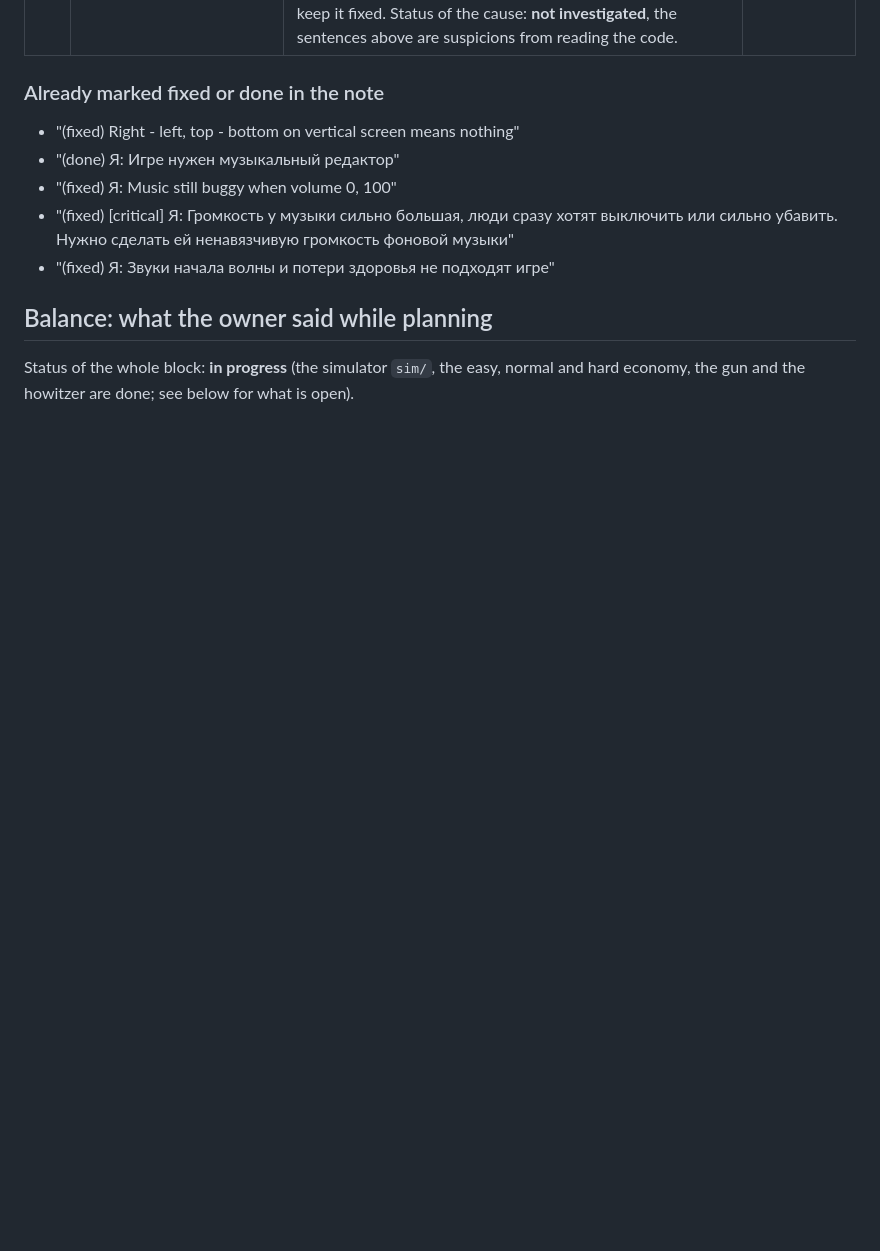
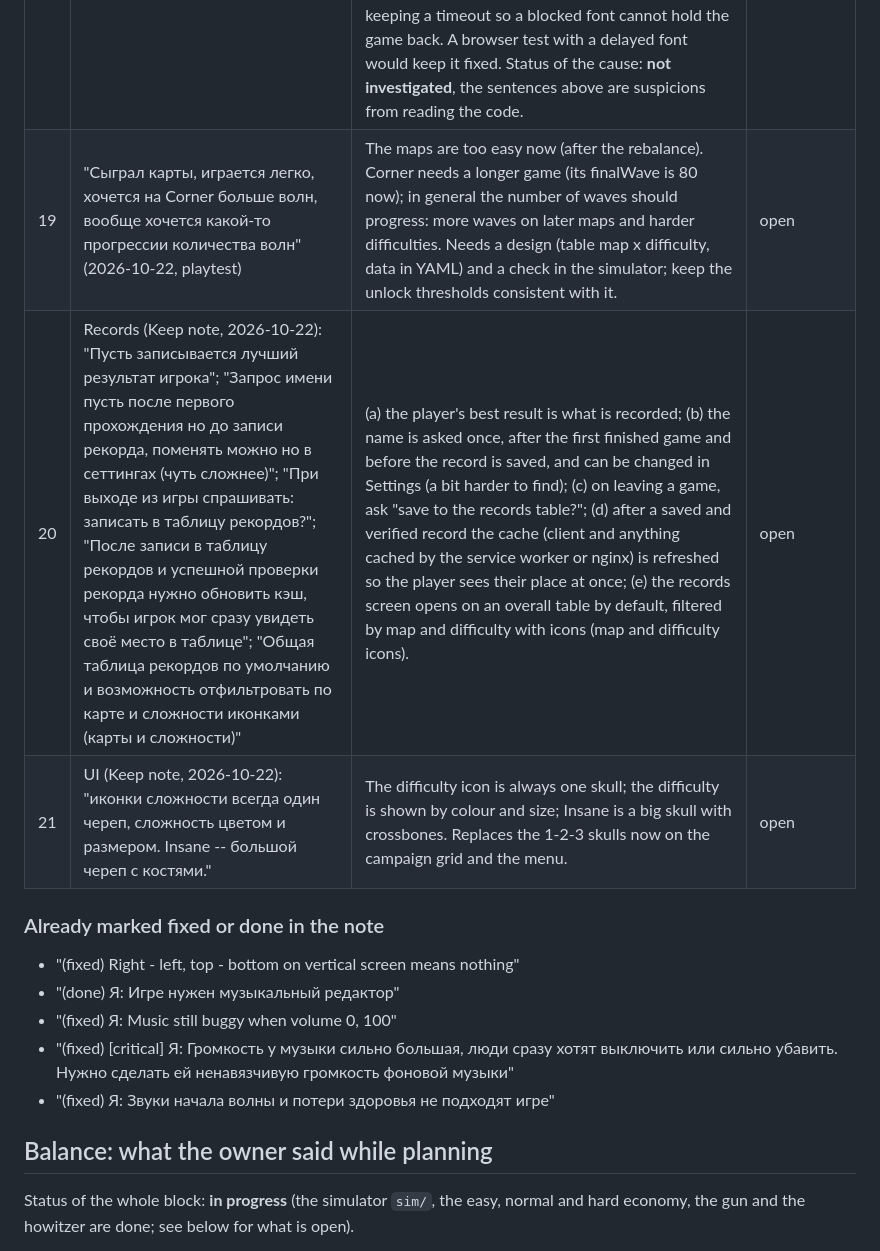
Before and after one commit to kovdmm/xeno, a Markdown page: FEEDBACK.md, the part around the change. GitHub-like rendering; blank space fills up the shorter version.

Commit message:
FEEDBACK: the playtest (#19), the records items (#20) and the skull icons (#21)
Co-Authored-By: Claude Sonnet 5.5 <noreply@anthropic.com>

```diff
--- a/FEEDBACK.md
+++ b/FEEDBACK.md
@@ -49,6 +49,9 @@ owner's messages while planning the balance work (2026-10-20).
 | 16  | "(low) Я: Нужно ограничить максимальное число одновременных волн, например 10-20 штук, чтобы не абузить перформанс."                                                                                           | A cap on simultaneous waves (calling waves early stacks them).                                                                                                                                                                                                                                                                                                                                                                                                                                                                                                                                                                                                                                                                                                                                                                                                                                           | done                                                         |
 | 17  | "(medium) Я: при попытке поставить пушку в стену пишет «вход или выход», а надо просто: тут ставить нельзя или что-то в этом духе" (added 2026-10-20)                                                          | `placeCheck` (`src/game/grid.ts`) answers `pcRes` for walls as well as for gates, because `reservedCells` (`src/game/level.ts`) joins both; the text `pcRes` says "This is an entrance or an exit". Walls need their own code and text (for example `pcWall`: "You cannot build here"), in all five languages; the gates keep the entrance/exit text.                                                                                                                                                                                                                                                                                                                                                                                                                                                                                                                                                    | done                                                         |
 | 18  | "(priority not set) Я: тексты догружаются позже, чем идёт окно загрузки. А окно загрузки как раз и затевалось, чтобы тексты подгружать в самом начале, чтобы меню красивое было, с текстом" (added 2026-10-20) | The loading screen (`#boot`) is meant to hide the page until the menu is complete, with its texts. It is hidden by `html.ready`, which `src/main.ts` sets once `document.fonts.ready` resolves or after 1.5 s, and `index.html` sets after 4 s as a fallback. The texts are bundled and applied in `createUi` (`applyLang`), so what appears late is probably the font swap (Google Fonts with `display=swap`, so the text shows in a fallback face and then changes) or the 1.5 s cut-off on a slow network. To do: reproduce on a throttled network, find what still changes after the reveal, and make the loading screen wait for it (fonts for the menu text included), keeping a timeout so a blocked font cannot hold the game back. A browser test with a delayed font would keep it fixed. Status of the cause: **not investigated**, the sentences above are suspicions from reading the code. | done                                                         |
+| 19 | "Сыграл карты, играется легко, хочется на Corner больше волн, вообще хочется какой-то прогрессии количества волн" (2026-10-22, playtest) | The maps are too easy now (after the rebalance). Corner needs a longer game (its finalWave is 80 now); in general the number of waves should progress: more waves on later maps and harder difficulties. Needs a design (table map x difficulty, data in YAML) and a check in the simulator; keep the unlock thresholds consistent with it. | open |
+| 20 | Records (Keep note, 2026-10-22): "Пусть записывается лучший результат игрока"; "Запрос имени пусть после первого прохождения но до записи рекорда, поменять можно но в сеттингах (чуть сложнее)"; "При выходе из игры спрашивать: записать в таблицу рекордов?"; "После записи в таблицу рекордов и успешной проверки рекорда нужно обновить кэш, чтобы игрок мог сразу увидеть своё место в таблице"; "Общая таблица рекордов по умолчанию и возможность отфильтровать по карте и сложности иконками (карты и сложности)" | (a) the player's best result is what is recorded; (b) the name is asked once, after the first finished game and before the record is saved, and can be changed in Settings (a bit harder to find); (c) on leaving a game, ask "save to the records table?"; (d) after a saved and verified record the cache (client and anything cached by the service worker or nginx) is refreshed so the player sees their place at once; (e) the records screen opens on an overall table by default, filtered by map and difficulty with icons (map and difficulty icons). | open |
+| 21 | UI (Keep note, 2026-10-22): "иконки сложности всегда один череп, сложность цветом и размером. Insane -- большой череп с костями." | The difficulty icon is always one skull; the difficulty is shown by colour and size; Insane is a big skull with crossbones. Replaces the 1-2-3 skulls now on the campaign grid and the menu. | open |
 
 ### Already marked fixed or done in the note
 
```
